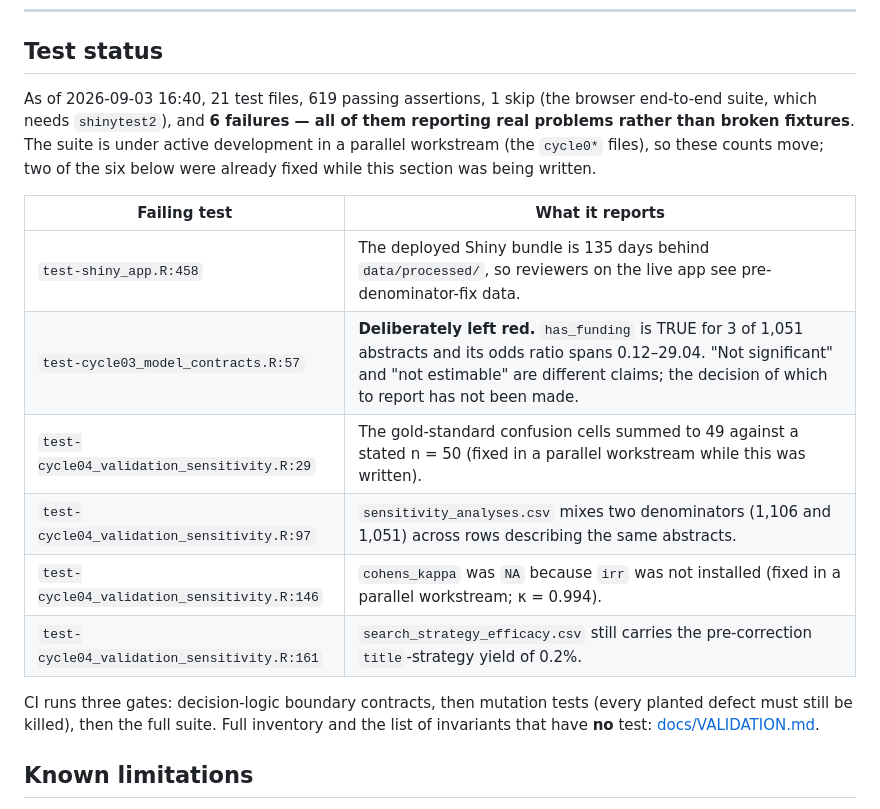
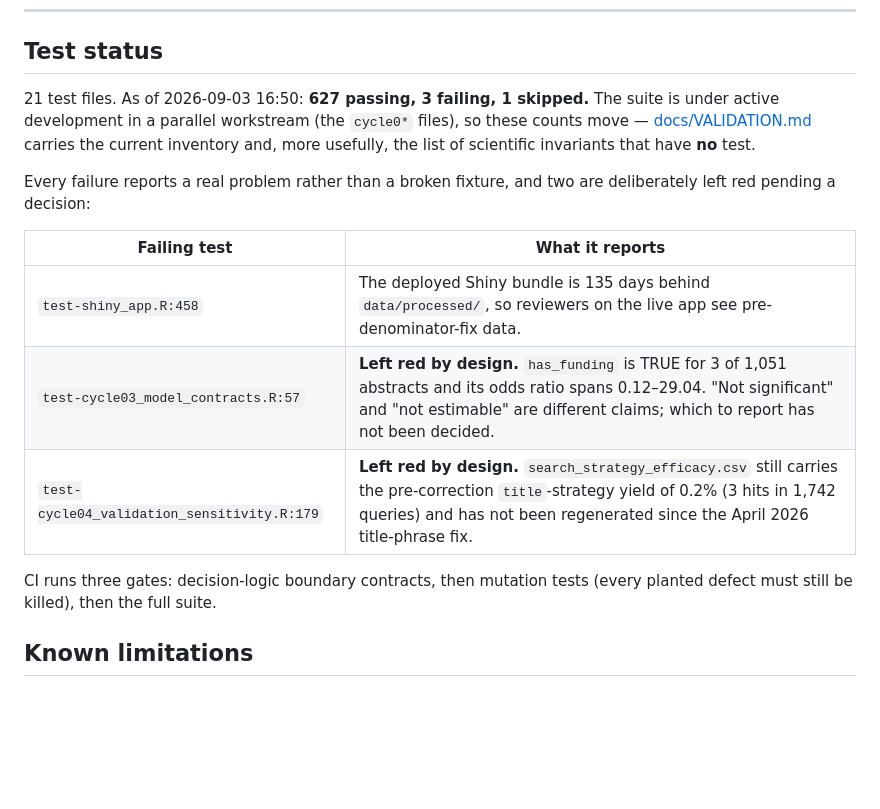
Before and after one commit to mufflyt/abstract_lifetime, a Markdown page: README.md, the part around the change. Drawn GitHub-style; blank space fills up the shorter version.

```diff
--- a/README.md
+++ b/README.md
@@ -190,26 +190,23 @@ Rscript R/run_demographics.R  # REQUIRED: 00_run_all.R does not call it
 
 ## Test status
 
-As of 2026-09-03 16:40, 21 test files, 619 passing assertions, 1 skip (the
-browser end-to-end suite, which needs `shinytest2`), and **6 failures — all of
-them reporting real problems rather than broken fixtures**. The suite is under
-active development in a parallel workstream (the `cycle0*` files), so these
-counts move; two of the six below were already fixed while this section was
-being written.
+21 test files. As of 2026-09-03 16:50: **627 passing, 3 failing, 1 skipped.**
+The suite is under active development in a parallel workstream (the `cycle0*`
+files), so these counts move — [docs/VALIDATION.md](docs/VALIDATION.md) carries
+the current inventory and, more usefully, the list of scientific invariants that
+have **no** test.
+
+Every failure reports a real problem rather than a broken fixture, and two are
+deliberately left red pending a decision:
 
 | Failing test | What it reports |
 |---|---|
 | `test-shiny_app.R:458` | The deployed Shiny bundle is 135 days behind `data/processed/`, so reviewers on the live app see pre-denominator-fix data. |
-| `test-cycle03_model_contracts.R:57` | **Deliberately left red.** `has_funding` is TRUE for 3 of 1,051 abstracts and its odds ratio spans 0.12–29.04. "Not significant" and "not estimable" are different claims; the decision of which to report has not been made. |
-| `test-cycle04_validation_sensitivity.R:29` | The gold-standard confusion cells summed to 49 against a stated n = 50 (fixed in a parallel workstream while this was written). |
-| `test-cycle04_validation_sensitivity.R:97` | `sensitivity_analyses.csv` mixes two denominators (1,106 and 1,051) across rows describing the same abstracts. |
-| `test-cycle04_validation_sensitivity.R:146` | `cohens_kappa` was `NA` because `irr` was not installed (fixed in a parallel workstream; κ = 0.994). |
-| `test-cycle04_validation_sensitivity.R:161` | `search_strategy_efficacy.csv` still carries the pre-correction `title`-strategy yield of 0.2%. |
+| `test-cycle03_model_contracts.R:57` | **Left red by design.** `has_funding` is TRUE for 3 of 1,051 abstracts and its odds ratio spans 0.12–29.04. "Not significant" and "not estimable" are different claims; which to report has not been decided. |
+| `test-cycle04_validation_sensitivity.R:179` | **Left red by design.** `search_strategy_efficacy.csv` still carries the pre-correction `title`-strategy yield of 0.2% (3 hits in 1,742 queries) and has not been regenerated since the April 2026 title-phrase fix. |
 
 CI runs three gates: decision-logic boundary contracts, then mutation tests
 (every planted defect must still be killed), then the full suite.
-Full inventory and the list of invariants that have **no** test:
-[docs/VALIDATION.md](docs/VALIDATION.md).
 
 ## Known limitations
 
```
Also changed, not shown: docs/VALIDATION.md (+15 -13 lines).
